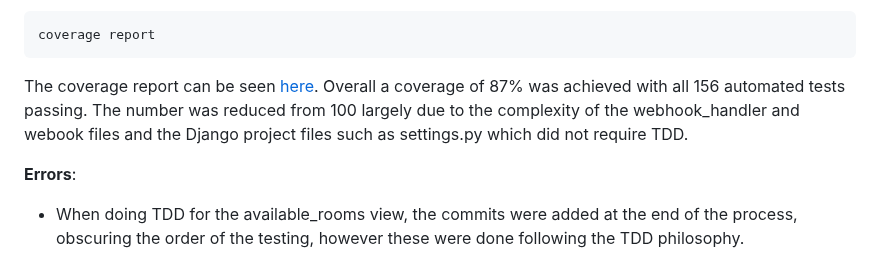
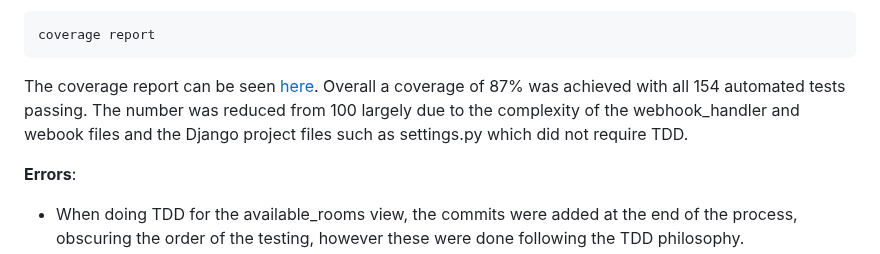
Before and after one commit to amfairley/nunisi, a Markdown page: TESTING.md, the part around the change. Drawn GitHub-style.

Commit message:
docs: update coverage after removing back button python code

````diff
--- a/TESTING.md
+++ b/TESTING.md
@@ -312,7 +312,7 @@ A report can be compiled with:
 coverage report
 ```
 
-The coverage report can be seen [here](/documentation/testing/coverage_report.txt). Overall a coverage of 87% was achieved with all 156 automated tests passing. The number was reduced from 100 largely due to the complexity of the webhook_handler and webook files and the Django project files such as settings.py which did not require TDD.
+The coverage report can be seen [here](/documentation/testing/coverage_report.txt). Overall a coverage of 87% was achieved with all 154 automated tests passing. The number was reduced from 100 largely due to the complexity of the webhook_handler and webook files and the Django project files such as settings.py which did not require TDD.
 
 **Errors**:
 - When doing TDD for the available_rooms view, the commits were added at the end of the process, obscuring the order of the testing, however these were done following the TDD philosophy.
````
